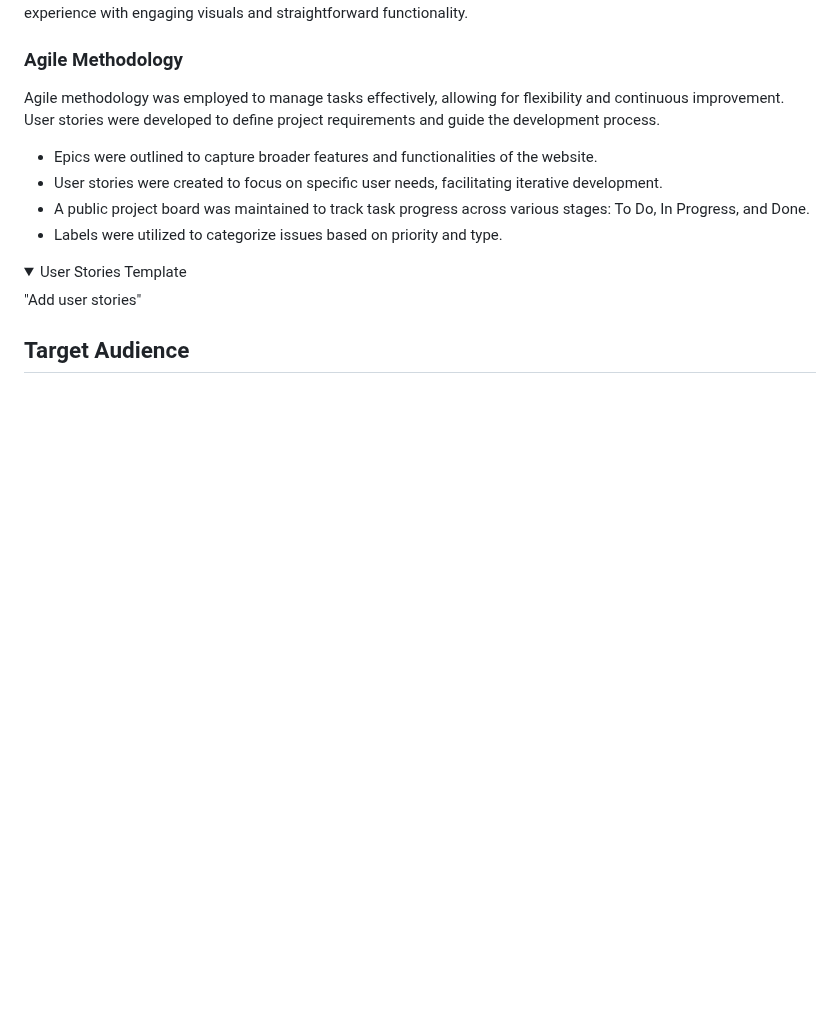
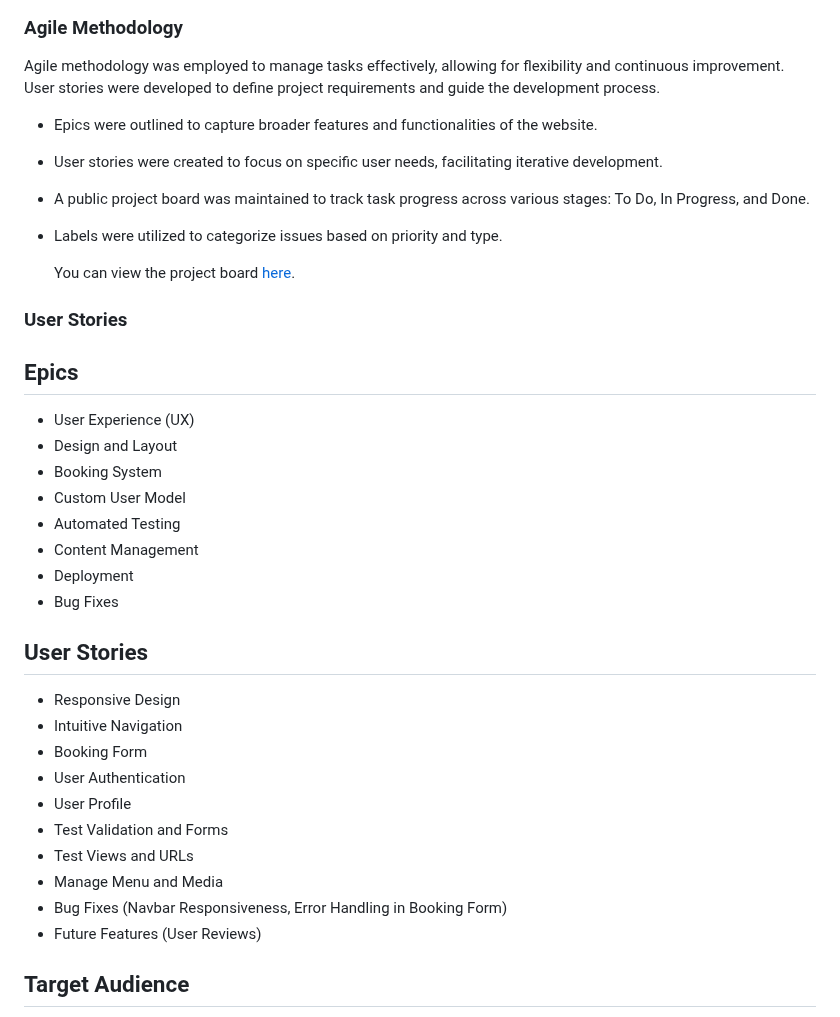
Before and after one commit to Vretinger/Mythos_Greek_Dining, a Markdown page: README.md, the part around the change. GitHub-like rendering; folded sections open; blank space fills up the shorter version.

```diff
--- a/README.md
+++ b/README.md
@@ -60,11 +60,31 @@ Agile methodology was employed to manage tasks effectively, allowing for flexibi
 * A public project board was maintained to track task progress across various stages: To Do, In Progress, and Done.
 * Labels were utilized to categorize issues based on priority and type.
 
-<details>
-<summary> User Stories Template
-</summary>
-"Add user stories"
-</details>
+  You can view the project board [here](documentation/TrelloProject.json).
+
+### User Stories
+
+## Epics
+- User Experience (UX)
+- Design and Layout
+- Booking System
+- Custom User Model
+- Automated Testing
+- Content Management
+- Deployment
+- Bug Fixes
+
+## User Stories
+- Responsive Design
+- Intuitive Navigation
+- Booking Form
+- User Authentication
+- User Profile
+- Test Validation and Forms
+- Test Views and URLs
+- Manage Menu and Media
+- Bug Fixes (Navbar Responsiveness, Error Handling in Booking Form)
+- Future Features (User Reviews)
 
 ## Target Audience
 
```
